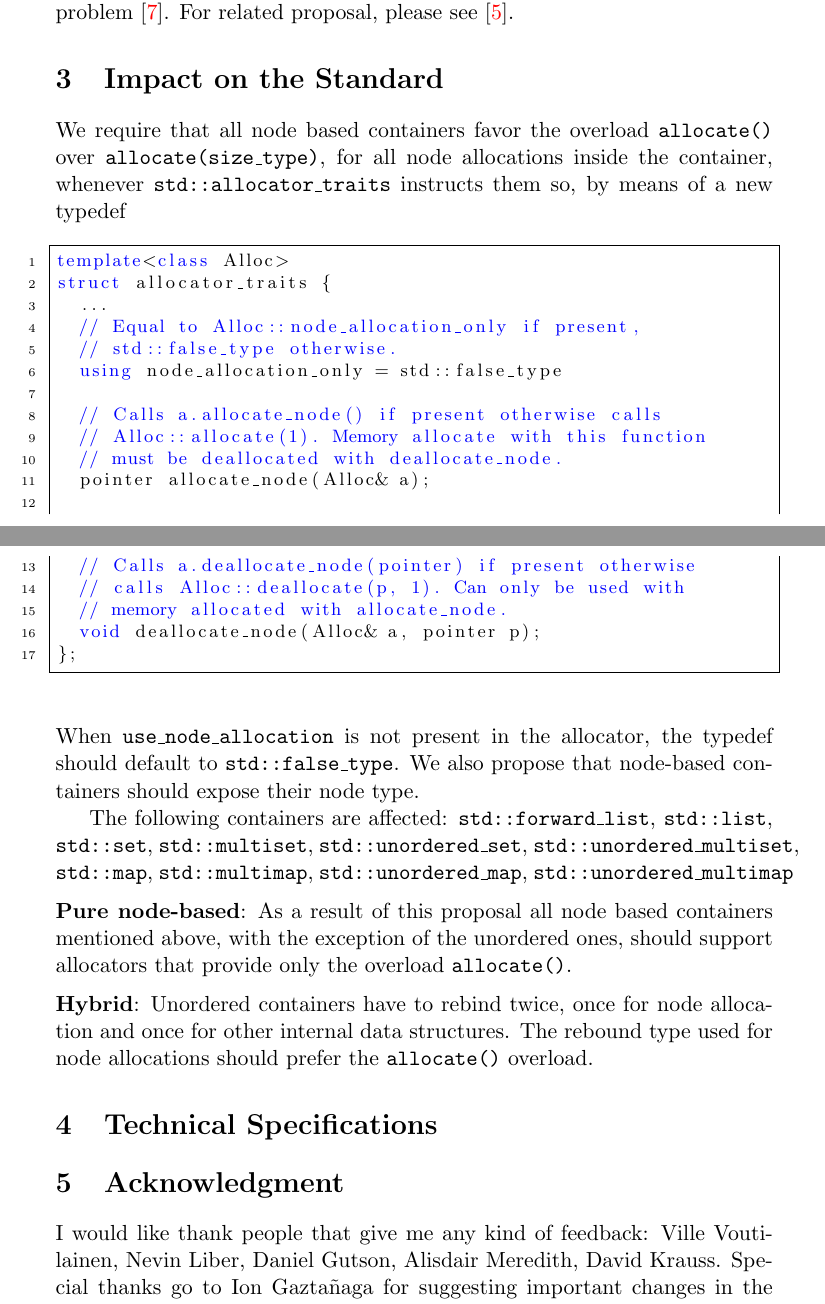
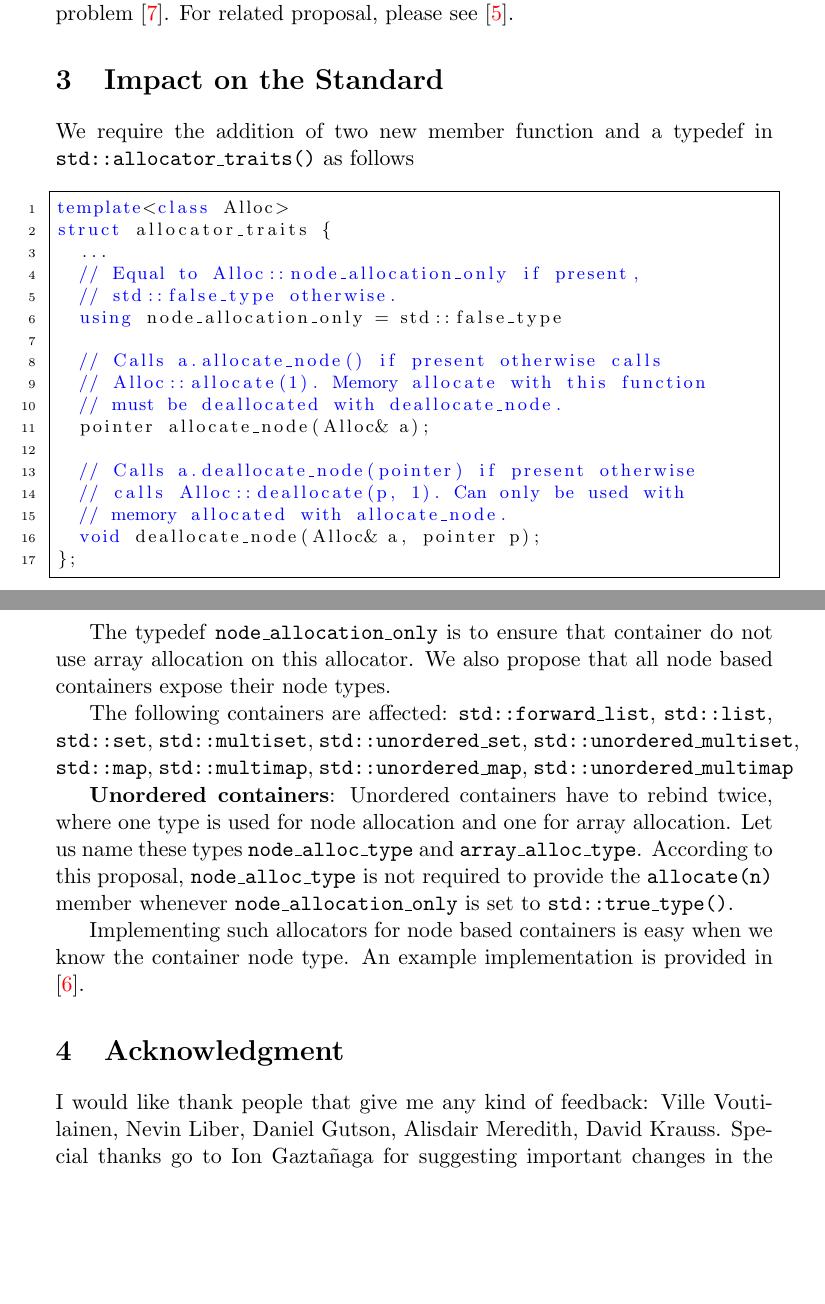
Before and after one commit to mzimbres/rtcpp, a LaTeX document (doc/proposal_allocator.tex): two parts of pages 6 and 7 of 9, joined at a grey line, cut so that both start at the same text, the shorter picture padded with empty space. Compiled offline with pdfLaTeX.

Commit message:
Proposal improvements.

```diff
--- a/doc/proposal_allocator.tex
+++ b/doc/proposal_allocator.tex
@@ -365,11 +363,9 @@ talk on allocators and why size management is a problem
 
 \section{Impact on the Standard} \label{impact}
 
-We require that all node based containers favor the overload
-\texttt{allocate()} over \texttt{allocate(size\_type)}, for all node
-allocations inside the container, whenever
-\texttt{std::allocator\_traits} instructs them so, by means of a new
-typedef
+We require the addition of two new member function and
+a typedef in \texttt{std::allocator\_traits()} as follows
+
 \medskip
 \begin{lstlisting}
 template<class Alloc>
@@ -390,9 +386,10 @@ struct allocator_traits {
   void deallocate_node(Alloc& a, pointer p);
 };
 \end{lstlisting}
-When \texttt{use\_node\_allocation} is not present in the allocator,
-the typedef should default to \texttt{std::false\_type}.
-We also propose that node-based containers should expose their node type.
+
+The typedef \texttt{node\_allocation\_only} is to ensure that
+container do not use array allocation on this allocator.
+We also propose that all node based containers expose their node types.
 
 The following containers are affected: \texttt{std::forward\_list},
 \texttt{std::list}, \texttt{std::set}, \texttt{std::multiset},
@@ -400,21 +397,26 @@ The following containers are affected: \texttt{std::forward\_list},
 \texttt{std::map}, \texttt{std::multimap},
 \texttt{std::unordered\_map}, \texttt{std::unordered\_multimap}
 
-\medskip
-\noindent
-{\bf Pure node-based}: As a result of this proposal all node based
-containers mentioned above, with the exception of the unordered ones,
-should support allocators that provide only the overload
-\texttt{allocate()}.
+%\medskip
+%\noindent
+%{\bf Pure node-based}: As a result of this proposal all node based
+%containers mentioned above, with the exception of the unordered ones,
+%should support allocators that provide only the overload
+%\texttt{allocate()}.
+%
+%\medskip
+%\noindent
+{\bf Unordered containers}: Unordered containers have to rebind twice,
+where one type is used for node allocation and one for array allocation.
+Let us name these types \texttt{node\_alloc\_type} and \texttt{array\_alloc\_type}.
+According to this proposal, \texttt{node\_alloc\_type} is not required to
+provide the \texttt{allocate(n)} member whenever \texttt{node\_allocation\_only}
+is set to \texttt{std::true\_type()}.
 
-\medskip
-\noindent
-{\bf Hybrid}: Unordered containers have to rebind twice, once
-for node allocation and once for other internal data structures.
-The rebound type used for node allocations should prefer the
-\texttt{allocate()} overload.
+Implementing such allocators for node based containers is easy when we know
+the container node type. An example implementation is provided in \cite{rtcpp}.
 
-\section{Technical Specifications}
+%\section{Technical Specifications}
 
 \section{Acknowledgment}
 
```
Also changed, not shown: doc/proposal_allocator.tex (40 more changed lines).
